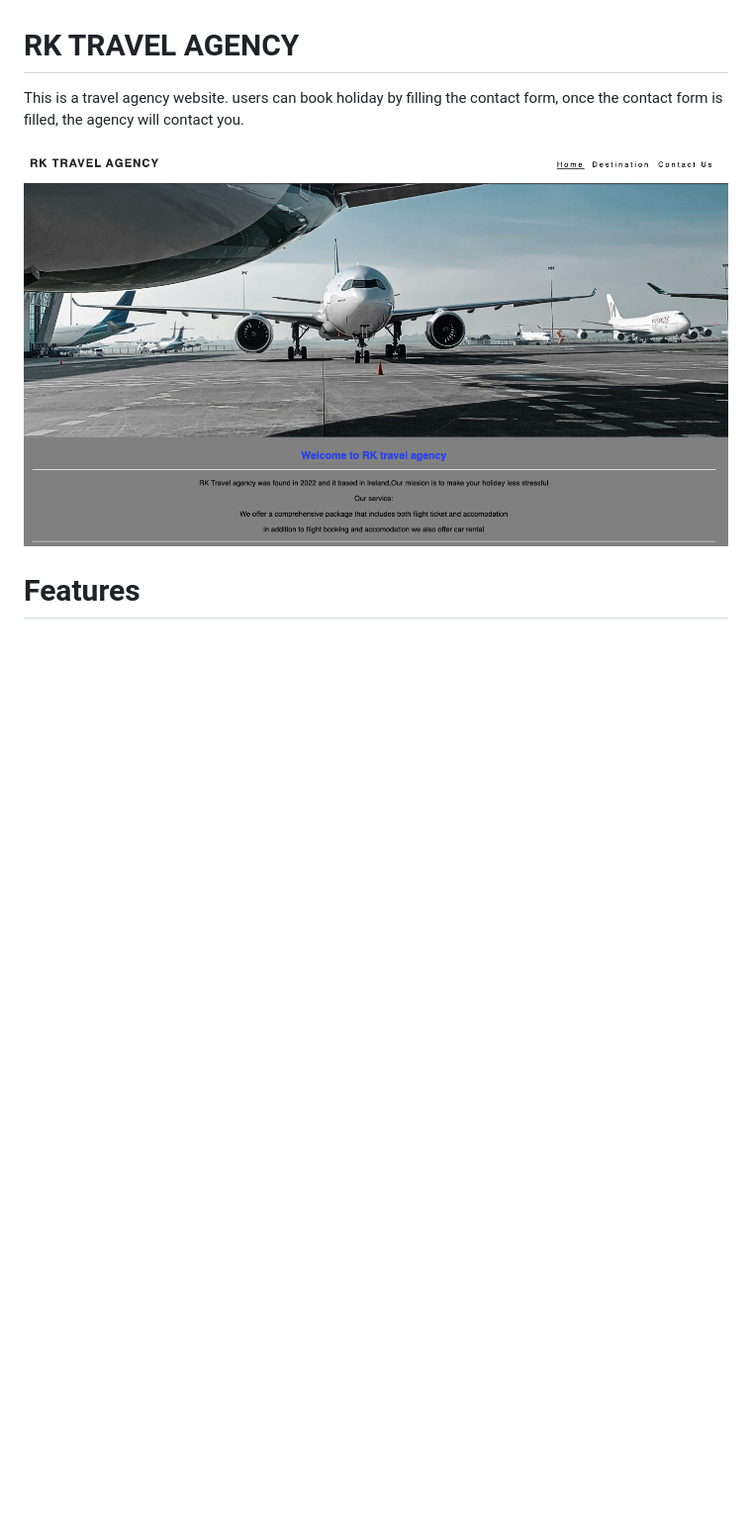
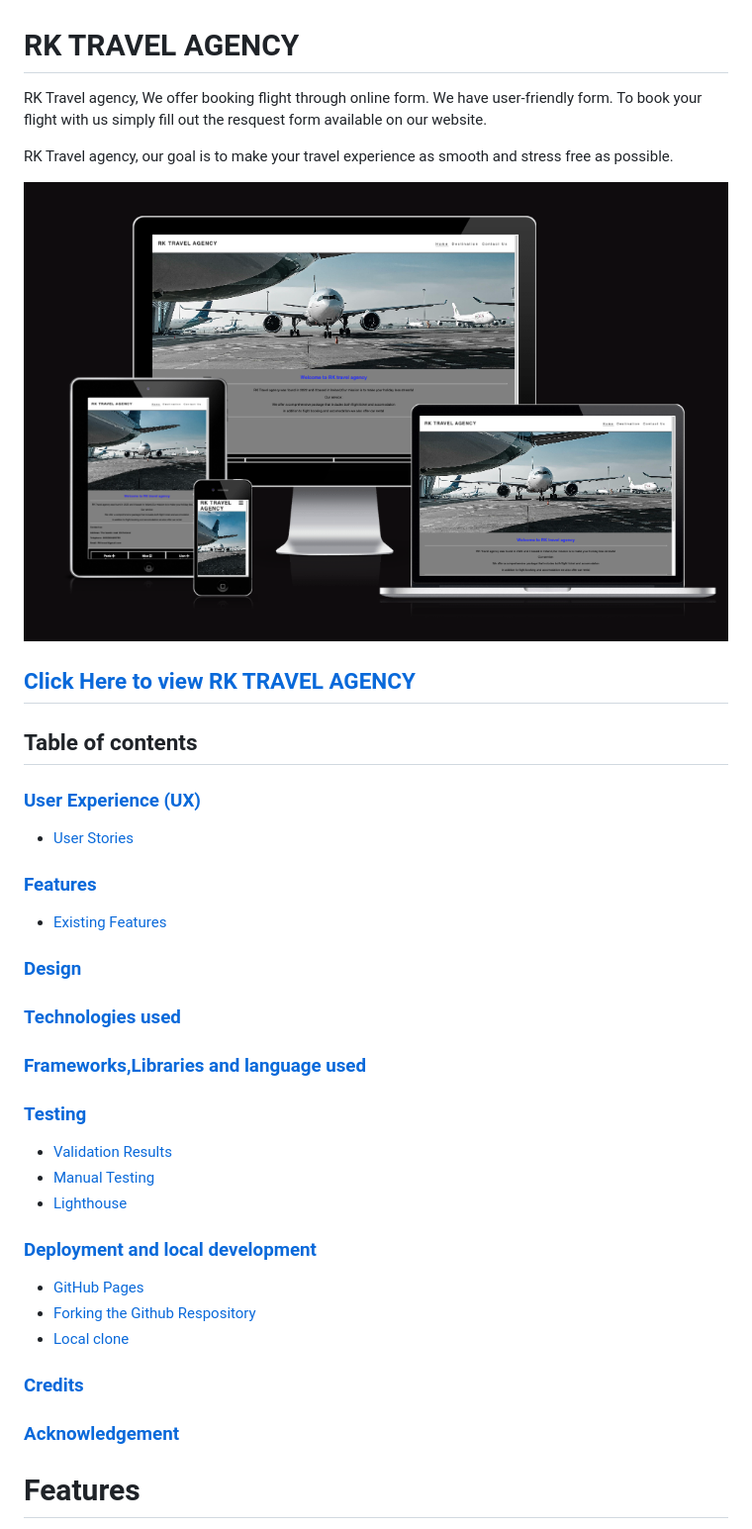
Before and after one commit to RamyApepone/RK-travel-agency, a Markdown page: README.md, the part around the change. Shown: that part at 99% size. GitHub-like rendering; pictures changed too: assets/images/rk-travel.png (added); blank space fills up the shorter version.

Commit message:
Add README.md table contents

```diff
--- a/README.md
+++ b/README.md
@@ -1,9 +1,32 @@
 
 # RK TRAVEL AGENCY
-This is a travel agency website. users can book holiday by filling the contact form, once the contact form is filled, the agency will contact you.
+RK Travel agency, We offer booking flight through online form. We have user-friendly form. To book your flight with us simply fill out the resquest form available on our website.
 
-![Landing page](assets/images/landing-page.png)
+RK Travel agency, our goal is to make your travel experience as smooth and stress free as possible.
 
+![Responsive image](assets/images/rk-travel.png)
+
+[Click Here to view RK TRAVEL AGENCY](https://ramyapepone.github.io/RK-travel-agency/)
+---
+## Table of contents
+### [User Experience (UX)](#user-experience-ux)
+* [User Stories](#user-stories)
+
+### [Features](#features)
+* [Existing Features](#Existing-Features)
+### [Design](#design)
+### [Technologies used](#technologies-used)
+### [Frameworks,Libraries and language used](#frameworkslibraries-and-language-used)
+### [Testing](#testing-1)
+* [Validation Results](#validation-results)
+* [Manual Testing](#manuel-testing)
+* [Lighthouse](#lighthouse-report)
+### [Deployment and local development](#deployment-and-local-development)
+* [GitHub Pages](#github-pages)
+* [Forking the Github Respository](#forking-the-github-respository)
+* [Local clone](#local-clone)
+### [Credits](#credits)
+### [Acknowledgement](#acknowledgement)
 # Features
 - user friendly
 - Responsive website.
```
Also changed, not shown: 1 other file.
